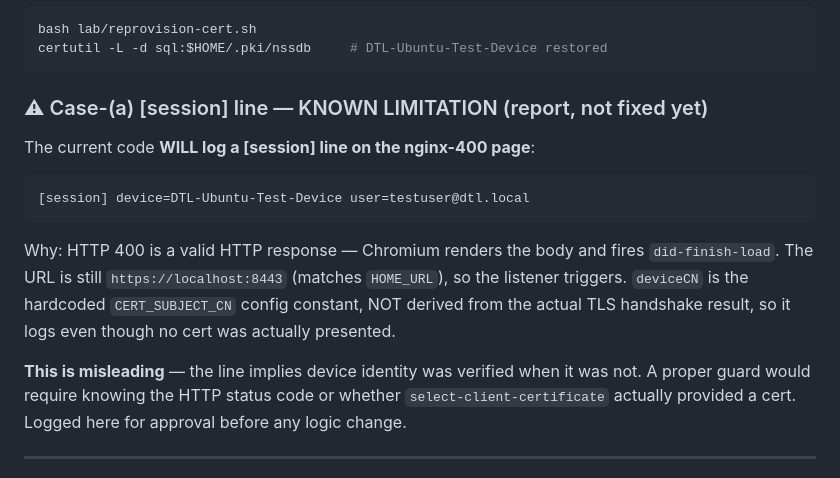
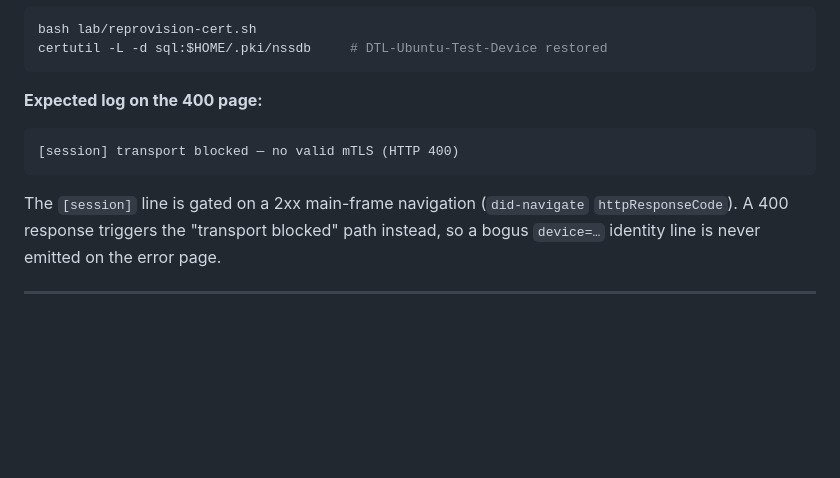
Before and after one commit to khanhnhan1512/dtl-app-poc, a Markdown page: docs/m4-two-layer-compose.md, the part around the change. Drawn GitHub-style; blank space fills up the shorter version.

````diff
--- a/docs/m4-two-layer-compose.md
+++ b/docs/m4-two-layer-compose.md
@@ -46,22 +46,13 @@ bash lab/reprovision-cert.sh
 certutil -L -d sql:$HOME/.pki/nssdb     # DTL-Ubuntu-Test-Device restored
 ```
 
-### ⚠ Case-(a) [session] line — KNOWN LIMITATION (report, not fixed yet)
-
-The current code **WILL log a [session] line on the nginx-400 page**:
+**Expected log on the 400 page:**
 ```
-[session] device=DTL-Ubuntu-Test-Device user=testuser@dtl.local
+[session] transport blocked — no valid mTLS (HTTP 400)
 ```
-Why: HTTP 400 is a valid HTTP response — Chromium renders the body and fires
-`did-finish-load`. The URL is still `https://localhost:8443` (matches `HOME_URL`),
-so the listener triggers. `deviceCN` is the hardcoded `CERT_SUBJECT_CN` config
-constant, NOT derived from the actual TLS handshake result, so it logs even though
-no cert was actually presented.
-
-**This is misleading** — the line implies device identity was verified when it was not.
-A proper guard would require knowing the HTTP status code or whether
-`select-client-certificate` actually provided a cert. Logged here for approval before
-any logic change.
+The `[session]` line is gated on a 2xx main-frame navigation (`did-navigate`
+`httpResponseCode`). A 400 response triggers the "transport blocked" path instead,
+so a bogus `device=…` identity line is never emitted on the error page.
 
 ---
 
````
